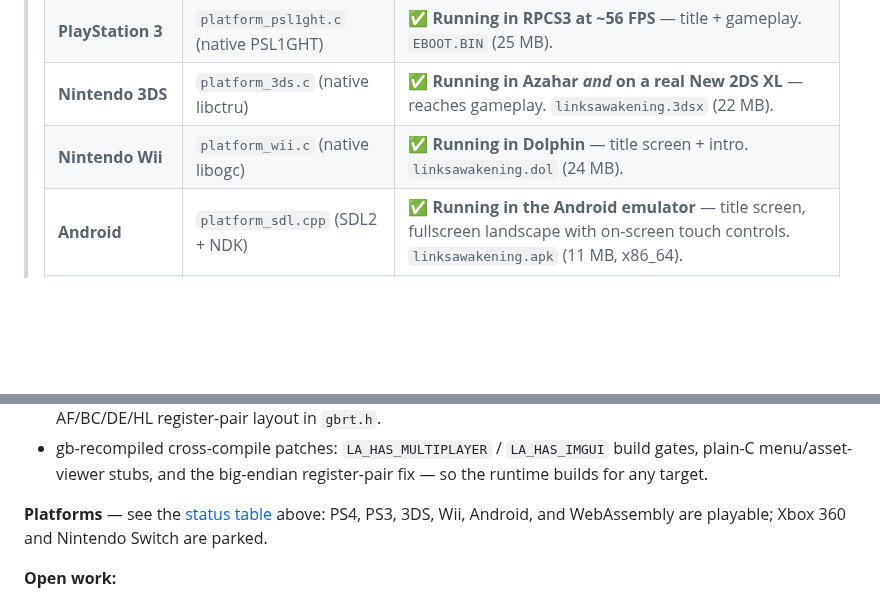
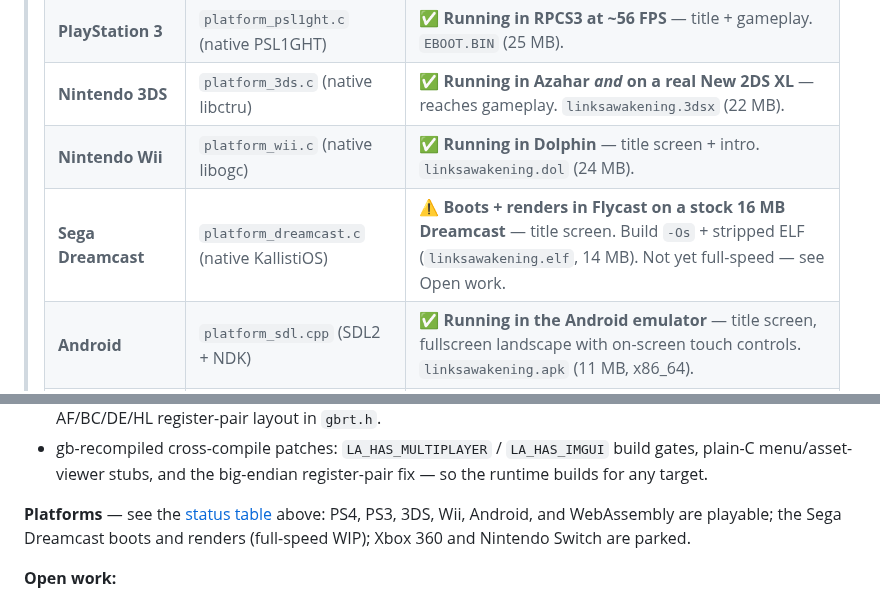
Before and after one commit to sp00nznet/linksawakening-portable, a Markdown page: README.md, 2 parts joined by grey strips. Drawn GitHub-style; blank space fills up the shorter version.

```diff
--- a/README.md
+++ b/README.md
@@ -38,6 +42,7 @@ Built on:
 > | **PlayStation 3** | `platform_psl1ght.c` (native PSL1GHT) | ✅ **Running in RPCS3 at ~56 FPS** — title + gameplay. `EBOOT.BIN` (25 MB). |
 > | **Nintendo 3DS** | `platform_3ds.c` (native libctru) | ✅ **Running in Azahar *and* on a real New 2DS XL** — reaches gameplay. `linksawakening.3dsx` (22 MB). |
 > | **Nintendo Wii** | `platform_wii.c` (native libogc) | ✅ **Running in Dolphin** — title screen + intro. `linksawakening.dol` (24 MB). |
+> | **Sega Dreamcast** | `platform_dreamcast.c` (native KallistiOS) | ⚠ **Boots + renders in Flycast on a stock 16 MB Dreamcast** — title screen. Build `-Os` + stripped ELF (`linksawakening.elf`, 14 MB). Not yet full-speed — see Open work. |
 > | **Android** | `platform_sdl.cpp` (SDL2 + NDK) | ✅ **Running in the Android emulator** — title screen, fullscreen landscape with on-screen touch controls. `linksawakening.apk` (11 MB, x86_64). |
 > | **WebAssembly** | `platform_sdl.cpp` (Emscripten SDL2) | ✅ **Runs in the browser** — loads, renders, plays audio. Unblocked by the recompiler's dispatch-split + oversized-function demotion + a no-inline link. Canvas-centering polish pending. |
 > | **Xbox 360** | `platform_libxenon.c` (native libxenon) | ⚠ **Builds — full-game XEX (28 MB).** Xenia can't run it (Canary host-crashes, master guest-crashes on libxenon homebrew); needs real RGH/JTAG hardware to validate. |
@@ -90,8 +95,8 @@ toolchain file (added in Phase 4).
   register-pair fix — so the runtime builds for any target.
 
 **Platforms** — see the [status table](#linksawakening-portable) above:
-PS4, PS3, 3DS, Wii, Android, and WebAssembly are playable; Xbox 360 and
-Nintendo Switch are parked.
+PS4, PS3, 3DS, Wii, Android, and WebAssembly are playable; the Sega Dreamcast
+boots and renders (full-speed WIP); Xbox 360 and Nintendo Switch are parked.
 
 **Open work:**
 
```
Also changed, not shown: other parts of README.md (+20 -4 lines), screenshots/dreamcast_title.png.
